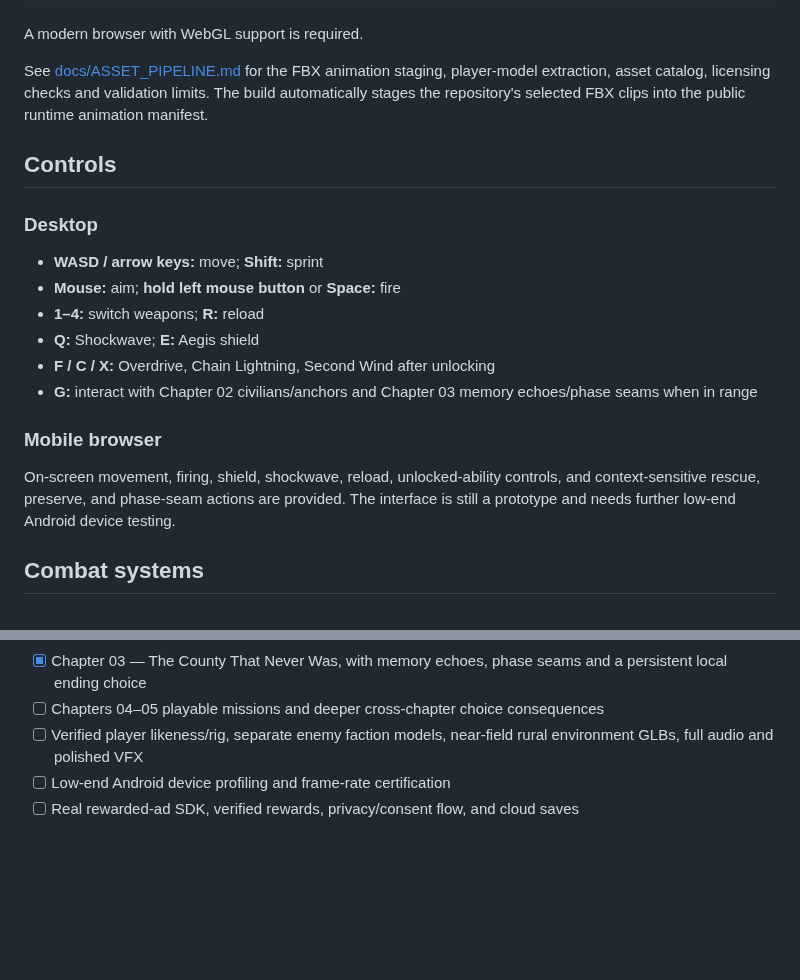
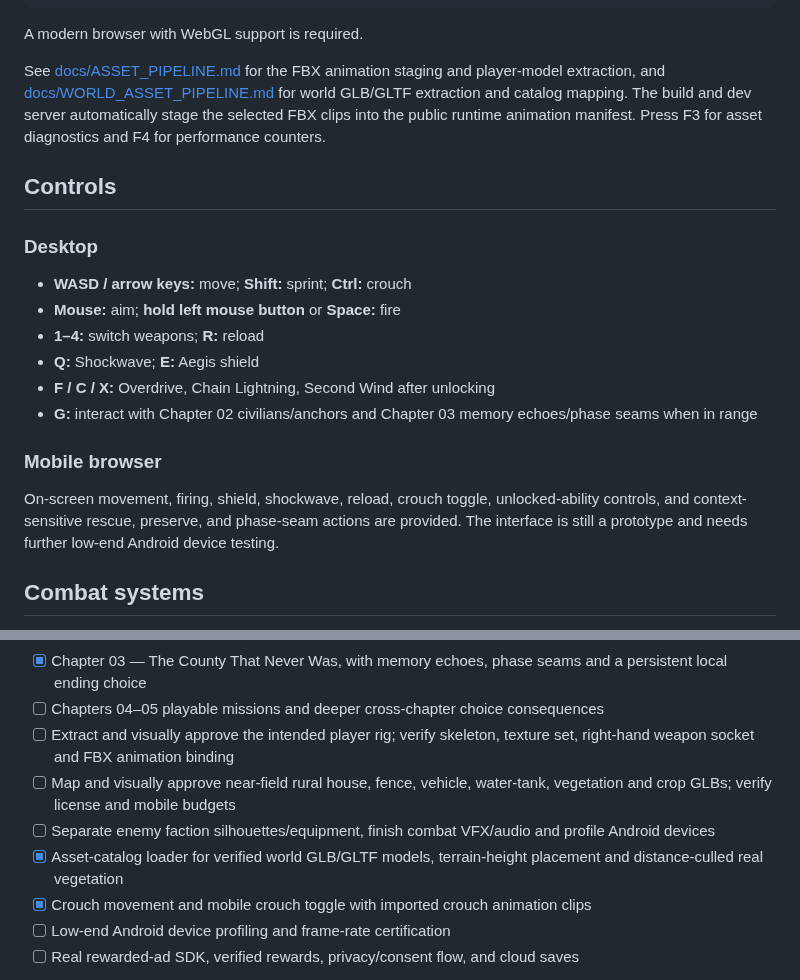
Before and after one commit to musombi123/MindSphere, a Markdown page: README.md, 2 parts joined by grey strips. Rendered like a GitHub page; blank space fills up the shorter version.

Commit message:
Document crouch controls and expanded asset runtime milestones

```diff
--- a/README.md
+++ b/README.md
@@ -38,12 +38,12 @@ npm run preview
 
 A modern browser with WebGL support is required.
 
-See [docs/ASSET_PIPELINE.md](docs/ASSET_PIPELINE.md) for the FBX animation staging, player-model extraction, asset catalog, licensing checks and validation limits. The build automatically stages the repository's selected FBX clips into the public runtime animation manifest.
+See [docs/ASSET_PIPELINE.md](docs/ASSET_PIPELINE.md) for the FBX animation staging and player-model extraction, and [docs/WORLD_ASSET_PIPELINE.md](docs/WORLD_ASSET_PIPELINE.md) for world GLB/GLTF extraction and catalog mapping. The build and dev server automatically stage the selected FBX clips into the public runtime animation manifest. Press F3 for asset diagnostics and F4 for performance counters.
 
 ## Controls
 
 ### Desktop
-- **WASD / arrow keys:** move; **Shift:** sprint
+- **WASD / arrow keys:** move; **Shift:** sprint; **Ctrl:** crouch
 - **Mouse:** aim; **hold left mouse button** or **Space:** fire
 - **1–4:** switch weapons; **R:** reload
 - **Q:** Shockwave; **E:** Aegis shield
@@ -51,7 +51,7 @@ See [docs/ASSET_PIPELINE.md](docs/ASSET_PIPELINE.md) for the FBX animation stagi
 - **G:** interact with Chapter 02 civilians/anchors and Chapter 03 memory echoes/phase seams when in range
 
 ### Mobile browser
-On-screen movement, firing, shield, shockwave, reload, unlocked-ability controls, and context-sensitive rescue, preserve, and phase-seam actions are provided. The interface is still a prototype and needs further low-end Android device testing.
+On-screen movement, firing, shield, shockwave, reload, crouch toggle, unlocked-ability controls, and context-sensitive rescue, preserve, and phase-seam actions are provided. The interface is still a prototype and needs further low-end Android device testing.
 
 ## Combat systems
 
@@ -99,7 +99,11 @@ When you deliberately choose to test a native build later, the workflow packages
 - [x] Local Vite build configured for bundled Three.js
 - [x] Chapter 03 — The County That Never Was, with memory echoes, phase seams and a persistent local ending choice
 - [ ] Chapters 04–05 playable missions and deeper cross-chapter choice consequences
-- [ ] Verified player likeness/rig, separate enemy faction models, near-field rural environment GLBs, full audio and polished VFX
+- [ ] Extract and visually approve the intended player rig; verify skeleton, texture set, right-hand weapon socket and FBX animation binding
+- [ ] Map and visually approve near-field rural house, fence, vehicle, water-tank, vegetation and crop GLBs; verify license and mobile budgets
+- [ ] Separate enemy faction silhouettes/equipment, finish combat VFX/audio and profile Android devices
+- [x] Asset-catalog loader for verified world GLB/GLTF models, terrain-height placement and distance-culled real vegetation
+- [x] Crouch movement and mobile crouch toggle with imported crouch animation clips
 - [ ] Low-end Android device profiling and frame-rate certification
 - [ ] Real rewarded-ad SDK, verified rewards, privacy/consent flow, and cloud saves
 
```
